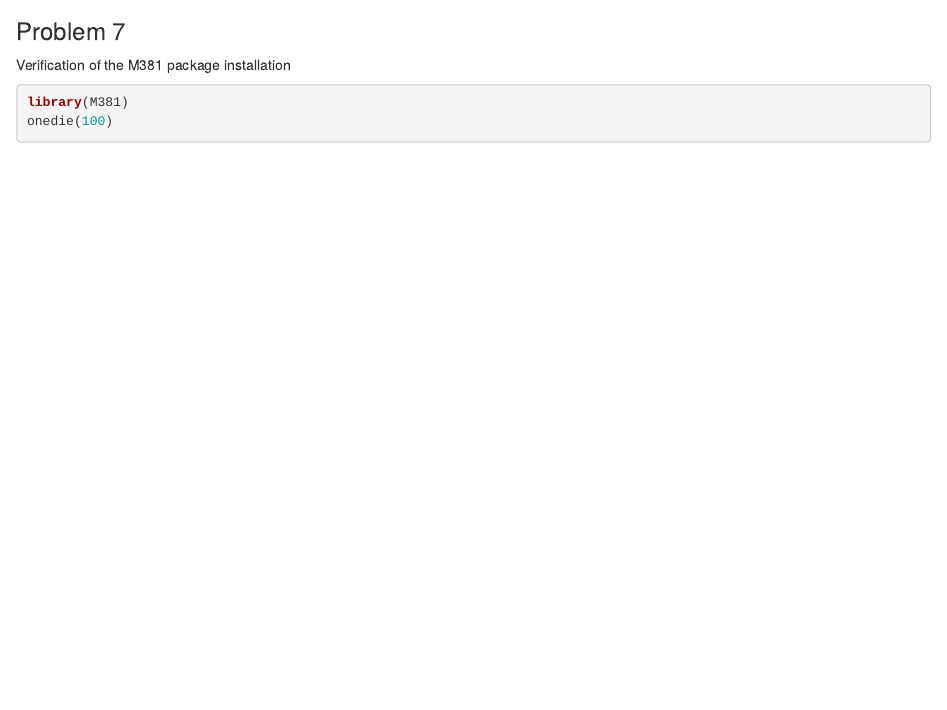
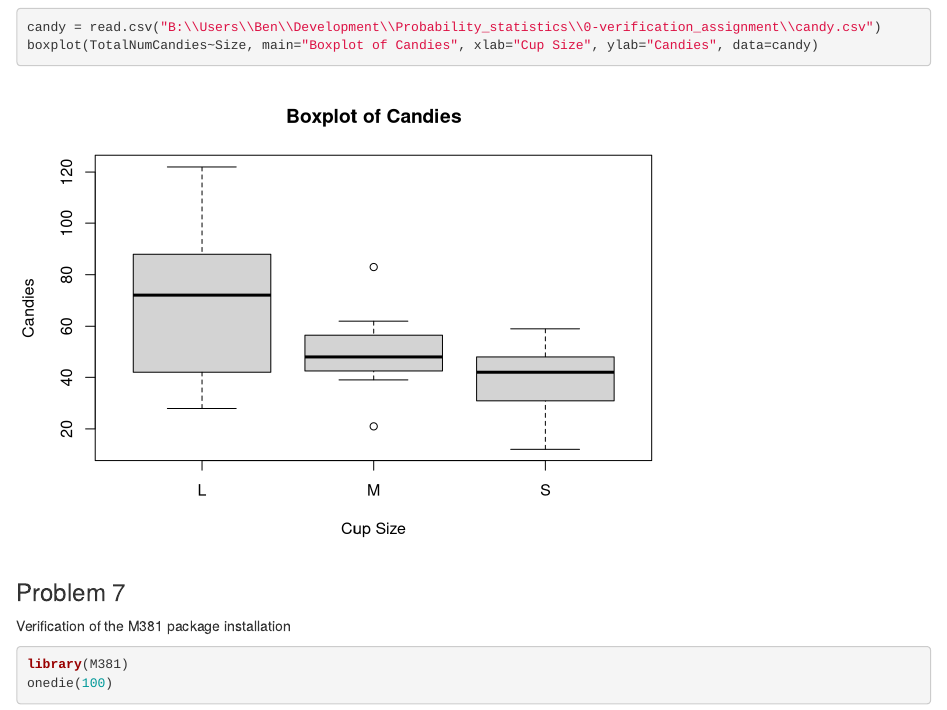
Before and after one commit to bglebrun/Probability_Statistics, an R Markdown document (0-verification_assignment/intro.Rmd): the page in a window 1100 px wide, from 970 px down. Rendered offline with R 4.5, knitr and Pandoc, with nearby package versions; drawn as R Markdown's standard HTML page in place of the format the file asks for; some code elsewhere in the file could not run offline.

Commit message:
changed chunk import method

````diff
--- a/0-verification_assignment/intro.Rmd
+++ b/0-verification_assignment/intro.Rmd
@@ -30,7 +30,10 @@ summary(CO2)
 
 ### Problem 6
 Boxplot of Candies data
-![](B:\Users\Ben\Development\Probability_statistics\0-verification_assignment\candies.png)
+```{r}
+candy = read.csv("B:\\Users\\Ben\\Development\\Probability_statistics\\0-verification_assignment\\candy.csv")
+boxplot(TotalNumCandies~Size, main="Boxplot of Candies", xlab="Cup Size", ylab="Candies", data=candy)
+```
 
 ### Problem 7
 Verification of the M381 package installation
````
